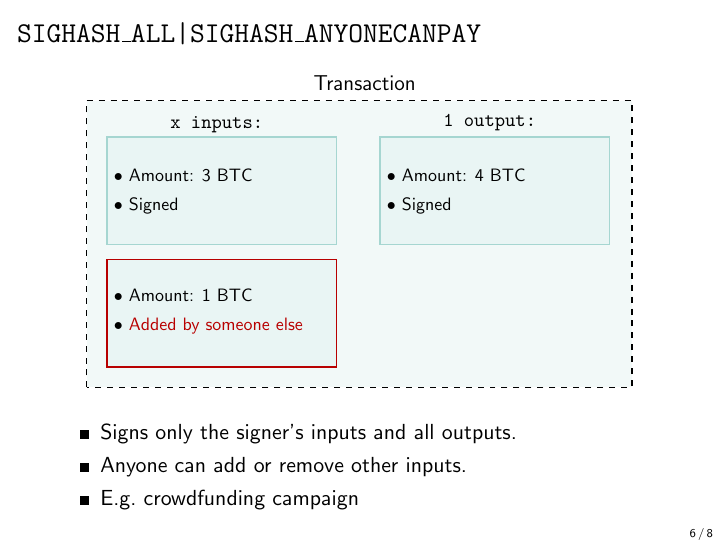
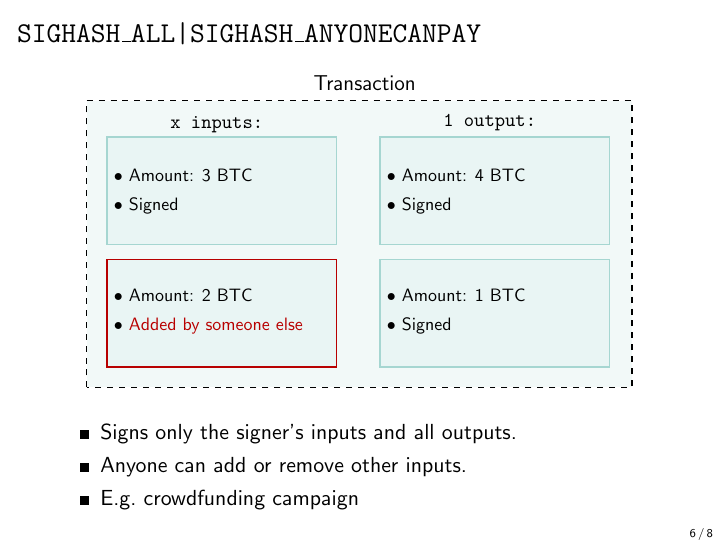
Before and after one commit to cifunibas/Bitcoin-Blockchain-Cryptoassets, LaTeX slides (slides/sighash_types.tex, which reads assets/figures/SIGHASH_ALL_ANYONECANPAY.tex): page 12 of 17. Compiled offline with pdfLaTeX; a LaTeX package or settings file that is missing is left out.

Commit message:
Minor updates to SIGHASH types slides

```diff
--- a/assets/figures/SIGHASH_ALL_ANYONECANPAY.tex
+++ b/assets/figures/SIGHASH_ALL_ANYONECANPAY.tex
@@ -24,7 +24,7 @@
 
     \uncover<3>{
     	\filldraw[yshift=-0.05cm, xshift=0.1cm,color = highlight!25, thick, draw=focus] (-3.6,-6) rectangle ++(128pt,60pt);
-    	\draw[color=black] plot (-3.5,-4.65) node[right] {\small{\textbullet{} Amount: 1 BTC}};
+    	\draw[color=black] plot (-3.5,-4.65) node[right] {\small{\textbullet{} Amount: 2 BTC}};
 %    \draw[color=black] plot (-3.5,-4.95)   node[right] {\small{\textbullet{} Anyone's input}};
     	\draw[color=black] plot (-3.5,-5.25)   node[right] {\small{\textbullet{} \textcolor{focus}{Added by someone else}}};
     }
@@ -38,4 +38,10 @@
 %    \draw[color=black] plot (1.85,-2.6)   node[right] {\small{\textbullet{} Unlocking condition}};
     \draw[color=black] plot (1.85,-2.9)   node[right] {\small{\textbullet{} Signed}};
 
+    % bottom right
+    % bottom right
+    \filldraw[yshift=-0.05cm, xshift=0.1cm,color = highlight!25, thick, draw=highlight] (1.75,-6) rectangle ++(128pt,60pt);
+    \draw[color=black] plot (1.85,-4.65)   node[right] {\small{\textbullet{} Amount: 1 BTC}};
+    \draw[color=black] plot (1.85,-5.25)   node[right] {\small{\textbullet{} Signed}};
+
 \end{tikzpicture}
```
Also changed, not shown: slides/sighash_types.tex (+1 -2 lines).
